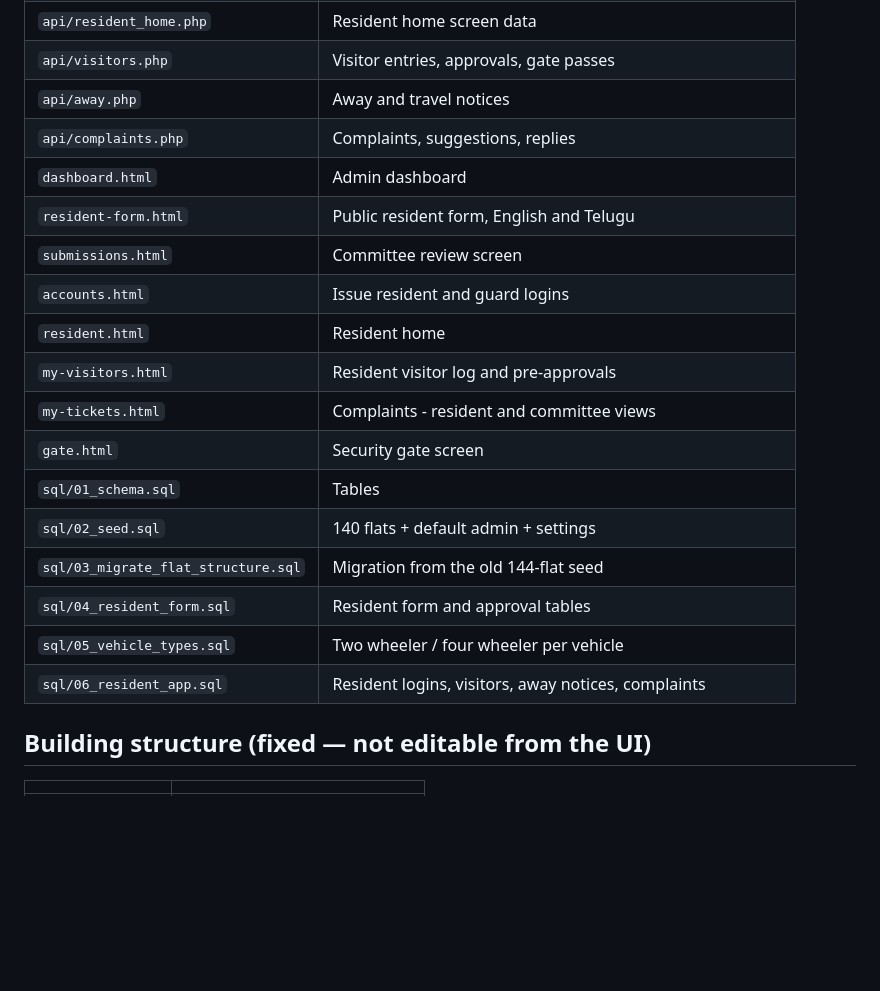
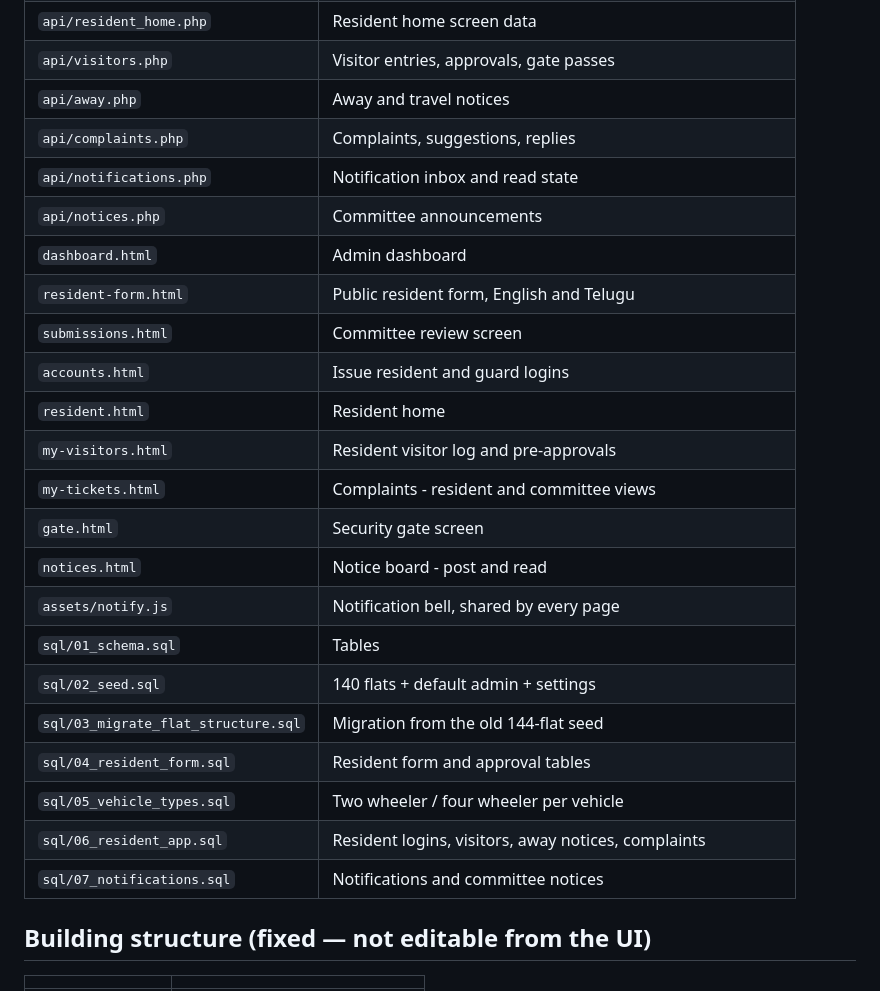
Before and after one commit to srisomesh-ai/pavan-midway-residency, a Markdown page: README.md, the part around one of its changes. GitHub-like rendering; blank space fills up the shorter version.

```diff
--- a/README.md
+++ b/README.md
@@ -26,6 +26,8 @@ Mobile-first web app for a 140-flat residential society. Built to run on Android
 | `api/visitors.php` | Visitor entries, approvals, gate passes |
 | `api/away.php` | Away and travel notices |
 | `api/complaints.php` | Complaints, suggestions, replies |
+| `api/notifications.php` | Notification inbox and read state |
+| `api/notices.php` | Committee announcements |
 | `dashboard.html` | Admin dashboard |
 | `resident-form.html` | Public resident form, English and Telugu |
 | `submissions.html` | Committee review screen |
@@ -34,12 +36,15 @@ Mobile-first web app for a 140-flat residential society. Built to run on Android
 | `my-visitors.html` | Resident visitor log and pre-approvals |
 | `my-tickets.html` | Complaints - resident and committee views |
 | `gate.html` | Security gate screen |
+| `notices.html` | Notice board - post and read |
+| `assets/notify.js` | Notification bell, shared by every page |
 | `sql/01_schema.sql` | Tables |
 | `sql/02_seed.sql` | 140 flats + default admin + settings |
 | `sql/03_migrate_flat_structure.sql` | Migration from the old 144-flat seed |
 | `sql/04_resident_form.sql` | Resident form and approval tables |
 | `sql/05_vehicle_types.sql` | Two wheeler / four wheeler per vehicle |
 | `sql/06_resident_app.sql` | Resident logins, visitors, away notices, complaints |
+| `sql/07_notifications.sql` | Notifications and committee notices |
 
 ## Building structure (fixed — not editable from the UI)
 
```
Also changed, not shown: other parts of README.md (+21 -0 lines).
